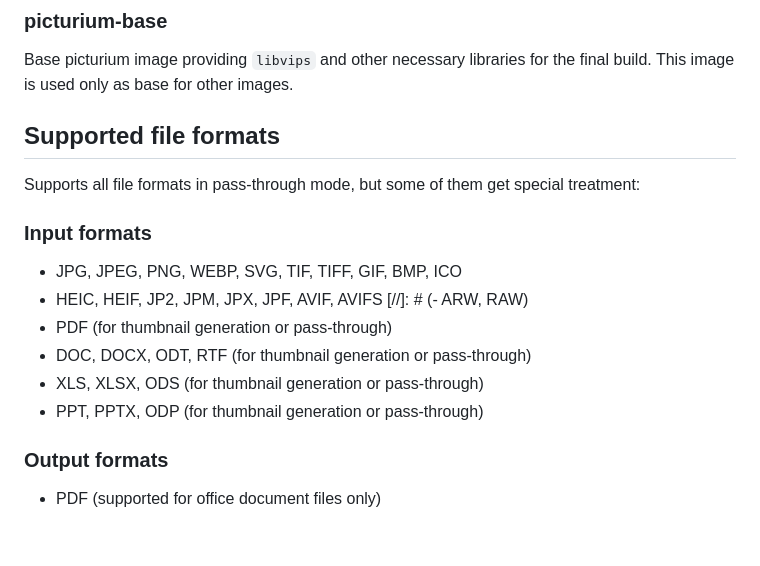
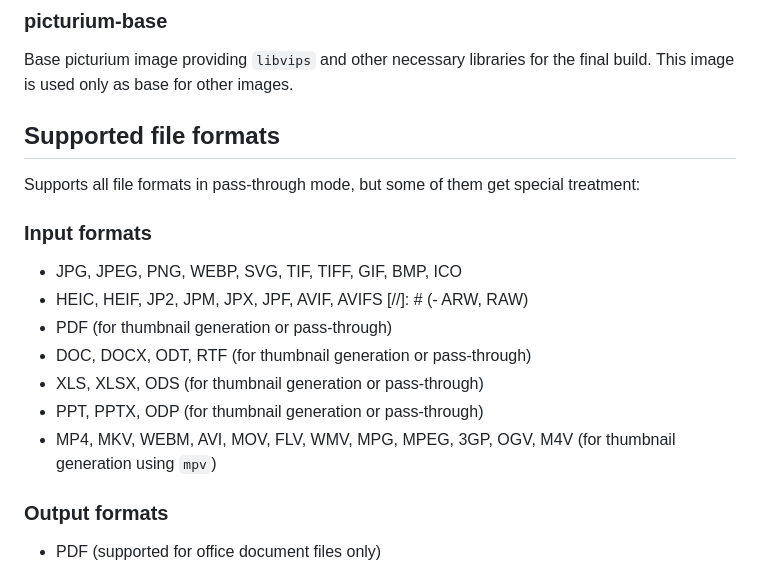
Before and after one commit to picturium/picturium, a Markdown page: README.md, the part around the change. Rendered like a GitHub page; blank space fills up the shorter version.

Commit message:
docs: update README to include supported video formats

```diff
--- a/README.md
+++ b/README.md
@@ -36,7 +36,6 @@ Simply run with bash script `dev.sh` in project root.
 Base picturium image providing `libvips` and other necessary libraries for the final build.
 This image is used only as base for other images.
 
-
 ## Supported file formats
 
 Supports all file formats in pass-through mode, but some of them get special treatment:
@@ -50,6 +49,7 @@ Supports all file formats in pass-through mode, but some of them get special tre
 - DOC, DOCX, ODT, RTF (for thumbnail generation or pass-through)
 - XLS, XLSX, ODS (for thumbnail generation or pass-through)
 - PPT, PPTX, ODP (for thumbnail generation or pass-through)
+- MP4, MKV, WEBM, AVI, MOV, FLV, WMV, MPG, MPEG, 3GP, OGV, M4V (for thumbnail generation using `mpv`)
 
 ### Output formats
 
```
